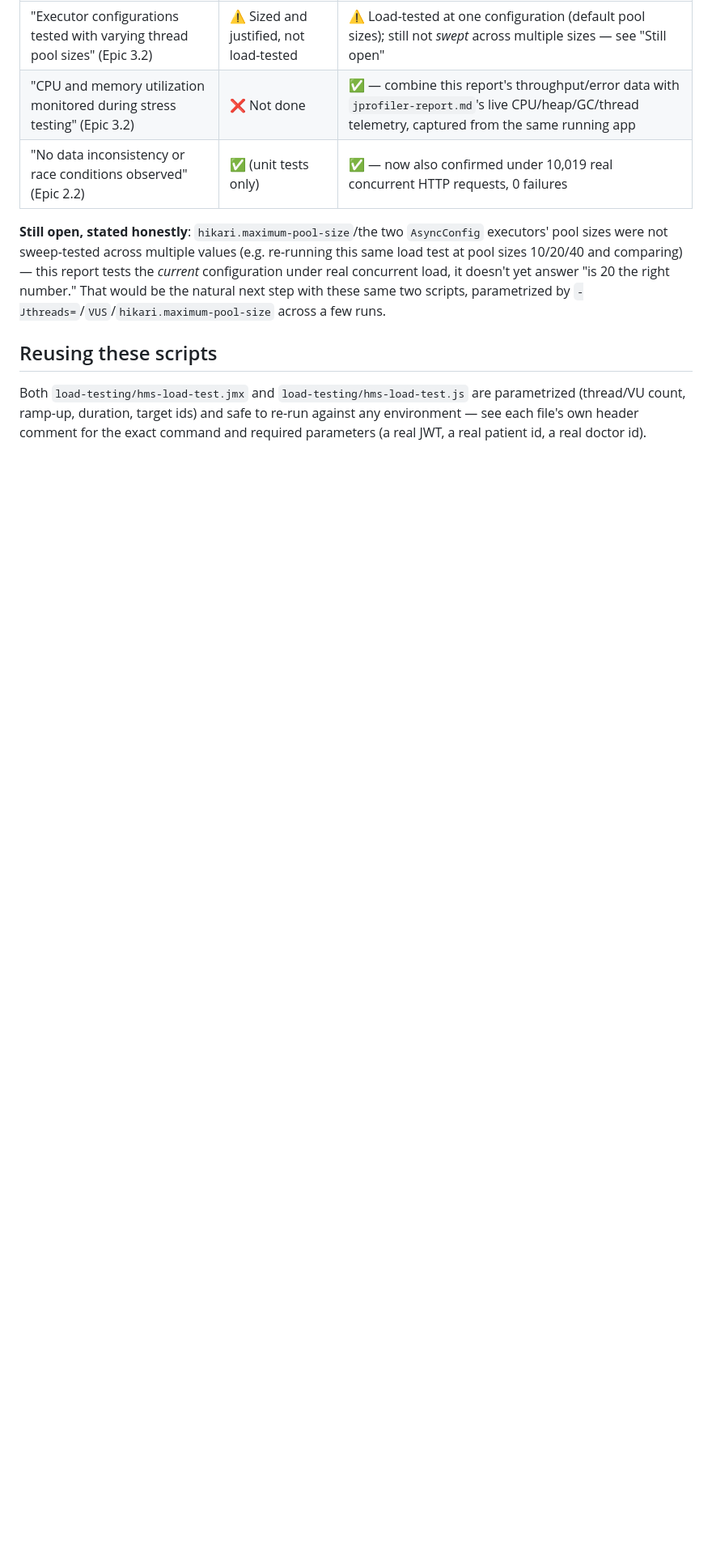
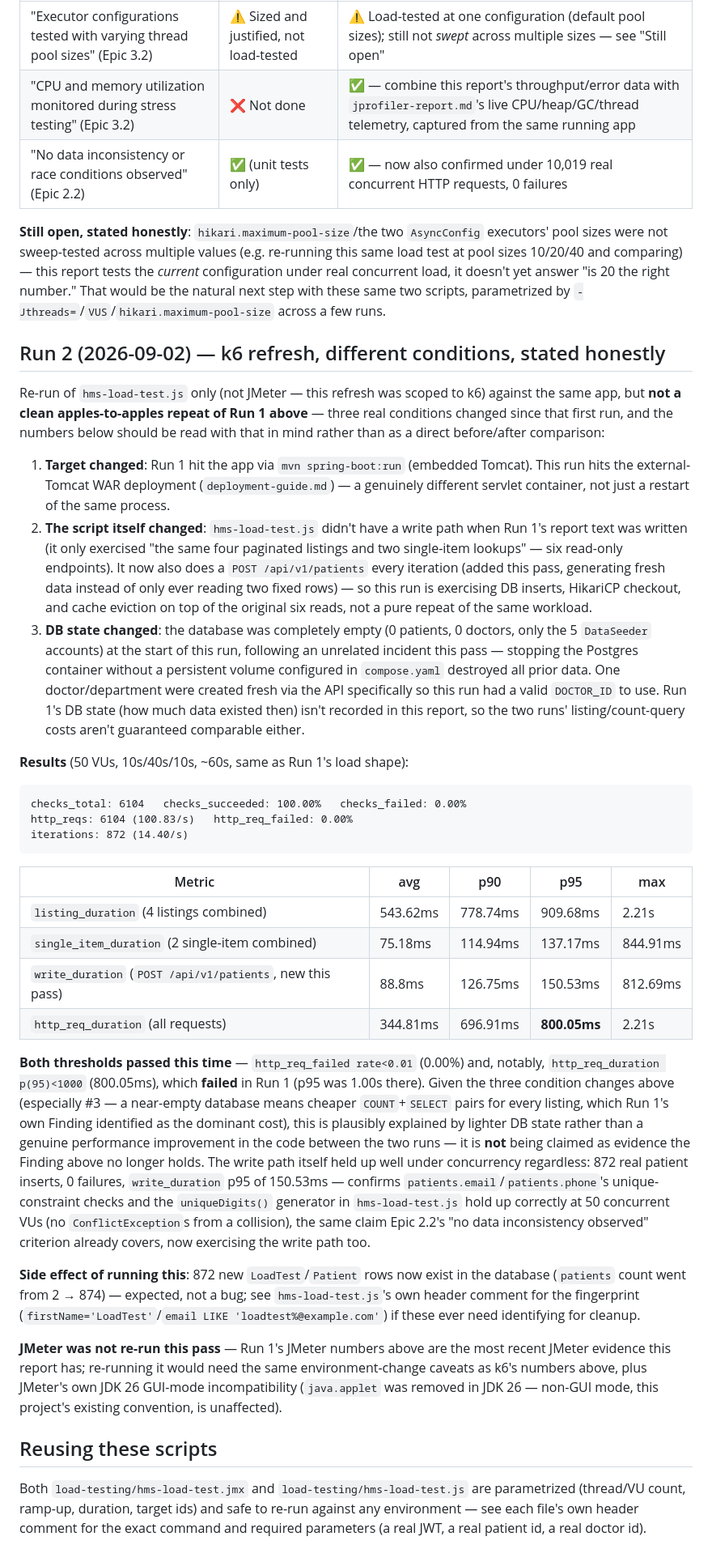
Before and after one commit to jadofils/hms, a Markdown page: docs/v5/load-testing-report.md, the part around one of its changes. Shown at 81% size. GitHub-like rendering; blank space fills up the shorter version.

Commit message:
docs(v5): add Run 2 -- fresh k6-only load test results, conditions noted honestly
Re-ran hms-load-test.js (50 VUs, 10s/40s/10s) against the current live
app and added a new section with the real results: 6104 requests,
100.83 req/s, 0 failures, both thresholds passed (p95=800.05ms vs.
Run 1's failed p95=1.00s).

Documented three real condition changes since Run 1 rather than
presenting this as a clean before/after: (1) target is now the
external-Tomcat WAR deployment, not mvn spring-boot:run: (2) the
script itself gained a write path (POST /api/v1/patients per
iteration) this pass that Run 1 never exercised; (3) the database was
completely empty at the start of this run following the earlier
Postgres-container data-loss incident this pass, so listing/count-query
costs aren't guaranteed comparable to Run 1's DB state either. The
faster numbers are explicitly NOT claimed as a performance
improvement given these confounds.

JMeter was not re-run (k6-only refresh, per this request).

````diff
--- a/docs/v5/load-testing-report.md
+++ b/docs/v5/load-testing-report.md
@@ -96,6 +101,71 @@ this same load test at pool sizes 10/20/40 and comparing) — this report tests
 right number." That would be the natural next step with these same two scripts,
 parametrized by `-Jthreads=`/`VUS`/`hikari.maximum-pool-size` across a few runs.
 
+## Run 2 (2026-09-02) — k6 refresh, different conditions, stated honestly
+
+Re-run of `hms-load-test.js` only (not JMeter — this refresh was scoped to k6) against
+the same app, but **not a clean apples-to-apples repeat of Run 1 above** — three real
+conditions changed since that first run, and the numbers below should be read with
+that in mind rather than as a direct before/after comparison:
+
+1. **Target changed**: Run 1 hit the app via `mvn spring-boot:run` (embedded Tomcat).
+   This run hits the external-Tomcat WAR deployment (`deployment-guide.md`) — a
+   genuinely different servlet container, not just a restart of the same process.
+2. **The script itself changed**: `hms-load-test.js` didn't have a write path when Run
+   1's report text was written (it only exercised "the same four paginated listings and
+   two single-item lookups" — six read-only endpoints). It now also does a
+   `POST /api/v1/patients` every iteration (added this pass, generating fresh data
+   instead of only ever reading two fixed rows) — so this run is exercising DB inserts,
+   HikariCP checkout, and cache eviction on top of the original six reads, not a
+   pure repeat of the same workload.
+3. **DB state changed**: the database was completely empty (0 patients, 0 doctors, only
+   the 5 `DataSeeder` accounts) at the start of this run, following an unrelated
+   incident this pass — stopping the Postgres container without a persistent volume
+   configured in `compose.yaml` destroyed all prior data. One doctor/department were
+   created fresh via the API specifically so this run had a valid `DOCTOR_ID` to use.
+   Run 1's DB state (how much data existed then) isn't recorded in this report, so the
+   two runs' listing/count-query costs aren't guaranteed comparable either.
+
+**Results** (50 VUs, 10s/40s/10s, ~60s, same as Run 1's load shape):
+
+```text
+checks_total: 6104   checks_succeeded: 100.00%   checks_failed: 0.00%
+http_reqs: 6104 (100.83/s)   http_req_failed: 0.00%
+iterations: 872 (14.40/s)
+```
+
+| Metric | avg | p90 | p95 | max |
+|---|---|---|---|---|
+| `listing_duration` (4 listings combined) | 543.62ms | 778.74ms | 909.68ms | 2.21s |
+| `single_item_duration` (2 single-item combined) | 75.18ms | 114.94ms | 137.17ms | 844.91ms |
+| `write_duration` (`POST /api/v1/patients`, new this pass) | 88.8ms | 126.75ms | 150.53ms | 812.69ms |
+| `http_req_duration` (all requests) | 344.81ms | 696.91ms | **800.05ms** | 2.21s |
+
+**Both thresholds passed this time** — `http_req_failed rate<0.01` (0.00%) and, notably,
+`http_req_duration p(95)<1000` (800.05ms), which **failed** in Run 1 (p95 was 1.00s
+there). Given the three condition changes above (especially #3 — a near-empty database
+means cheaper `COUNT`+`SELECT` pairs for every listing, which Run 1's own Finding
+identified as the dominant cost), this is plausibly explained by lighter DB state rather
+than a genuine performance improvement in the code between the two runs — it is **not**
+being claimed as evidence the Finding above no longer holds. The write path itself held
+up well under concurrency regardless: 872 real patient inserts, 0 failures, `write_duration`
+p95 of 150.53ms — confirms `patients.email`/`patients.phone`'s unique-constraint checks
+and the `uniqueDigits()` generator in `hms-load-test.js` hold up correctly at 50 concurrent
+VUs (no `ConflictException`s from a collision), the same claim Epic 2.2's "no data
+inconsistency observed" criterion already covers, now exercising the write path too.
+
+**Side effect of running this**: 872 new `LoadTest`/`Patient` rows now exist in the
+database (`patients` count went from 2 → 874) — expected, not a bug; see
+`hms-load-test.js`'s own header comment for the fingerprint
+(`firstName='LoadTest'`/`email LIKE 'loadtest%@example.com'`) if these ever need
+identifying for cleanup.
+
+**JMeter was not re-run this pass** — Run 1's JMeter numbers above are the most recent
+JMeter evidence this report has; re-running it would need the same environment-change
+caveats as k6's numbers above, plus JMeter's own JDK 26 GUI-mode incompatibility
+(`java.applet` was removed in JDK 26 — non-GUI mode, this project's existing convention,
+is unaffected).
+
 ## Reusing these scripts
 
 Both `load-testing/hms-load-test.jmx` and `load-testing/hms-load-test.js` are
````
Also changed, not shown: other parts of docs/v5/load-testing-report.md (+5 -0 lines).
